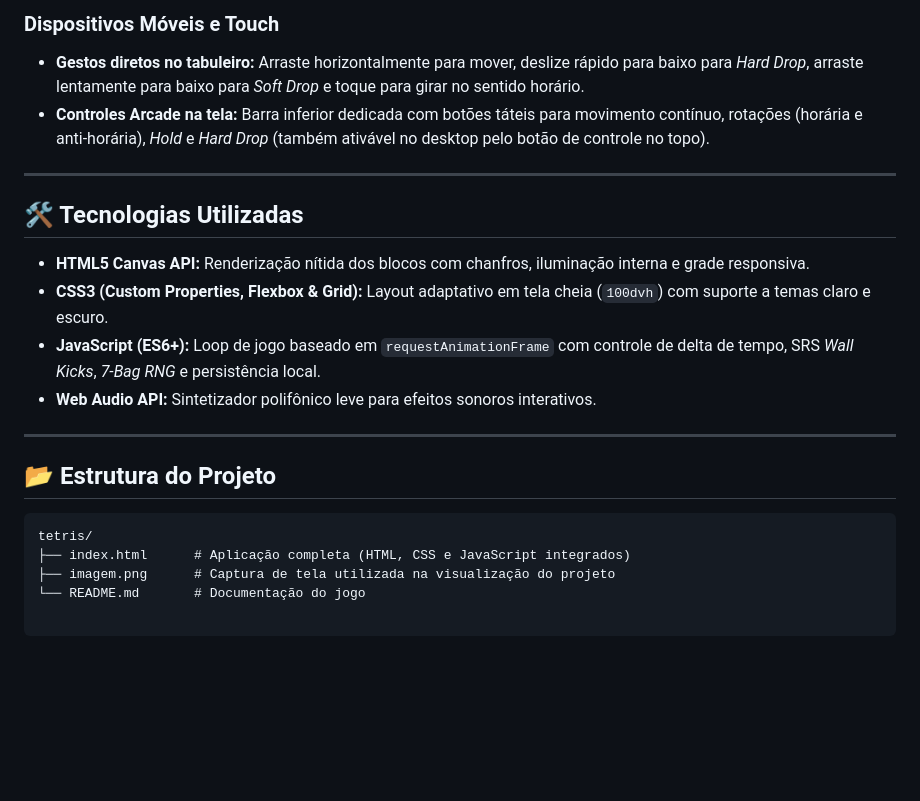
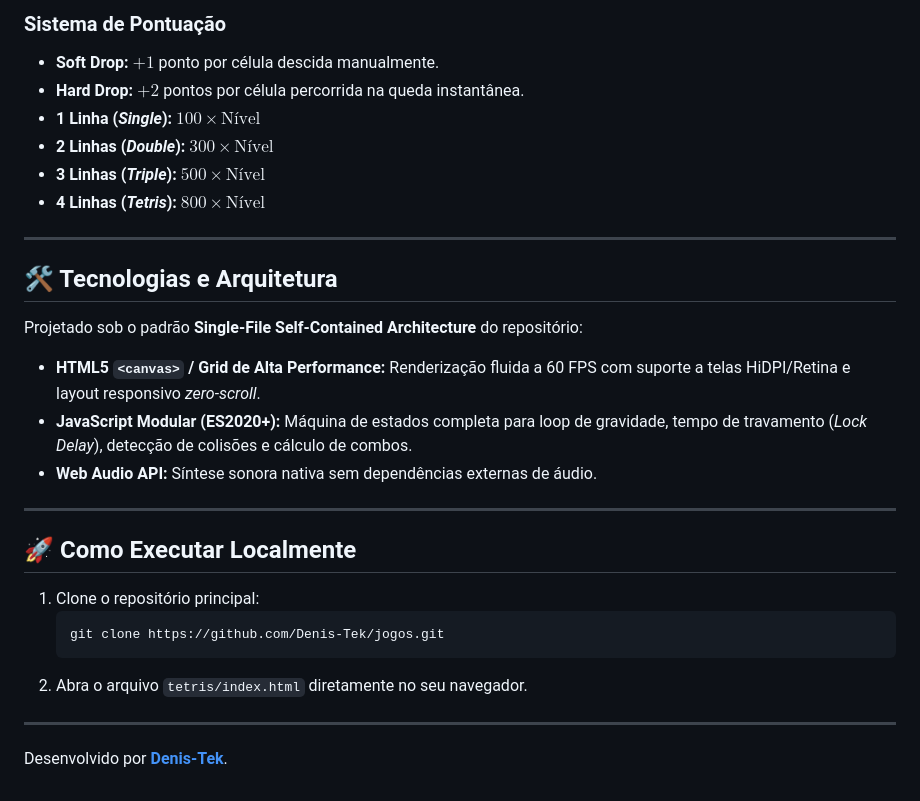
Before and after one commit to Denis-Tek/jogos, a Markdown page: tetris/readme.md, the part around one of its changes. Drawn GitHub-style; blank space fills up the shorter version.

````diff
--- a/tetris/readme.md
+++ b/tetris/readme.md
@@ -41,23 +39,32 @@ Versão moderna, responsiva e fiel às regras oficiais (*Tetris Guideline*) do c
 
-### Dispositivos Móveis e Touch
-* **Gestos diretos no tabuleiro:** Arraste horizontalmente para mover, deslize rápido para baixo para *Hard Drop*, arraste lentamente para baixo para *Soft Drop* e toque para girar no sentido horário.
-* **Controles Arcade na tela:** Barra inferior dedicada com botões táteis para movimento contínuo, rotações (horária e anti-horária), *Hold* e *Hard Drop* (também ativável no desktop pelo botão de controle no topo).
+### Sistema de Pontuação
+* **Soft Drop:** $+1$ ponto por célula descida manualmente.
+* **Hard Drop:** $+2$ pontos por célula percorrida na queda instantânea.
+* **1 Linha (*Single*):** $100 \times \text{Nível}$
+* **2 Linhas (*Double*):** $300 \times \text{Nível}$
+* **3 Linhas (*Triple*):** $500 \times \text{Nível}$
+* **4 Linhas (*Tetris*):** $800 \times \text{Nível}$
 
 ---
 
-## 🛠️ Tecnologias Utilizadas
+## 🛠️ Tecnologias e Arquitetura
 
-* **HTML5 Canvas API:** Renderização nítida dos blocos com chanfros, iluminação interna e grade responsiva.
-* **CSS3 (Custom Properties, Flexbox & Grid):** Layout adaptativo em tela cheia (`100dvh`) com suporte a temas claro e escuro.
-* **JavaScript (ES6+):** Loop de jogo baseado em `requestAnimationFrame` com controle de delta de tempo, SRS *Wall Kicks*, *7-Bag RNG* e persistência local.
-* **Web Audio API:** Sintetizador polifônico leve para efeitos sonoros interativos.
+Projetado sob o padrão **Single-File Self-Contained Architecture** do repositório:
+
+* **HTML5 `<canvas>` / Grid de Alta Performance:** Renderização fluida a 60 FPS com suporte a telas HiDPI/Retina e layout responsivo *zero-scroll*.
+* **JavaScript Modular (ES2020+):** Máquina de estados completa para loop de gravidade, tempo de travamento (*Lock Delay*), detecção de colisões e cálculo de combos.
+* **Web Audio API:** Síntese sonora nativa sem dependências externas de áudio.
 
 ---
 
-## 📂 Estrutura do Projeto
+## 🚀 Como Executar Localmente
 
-```text
-tetris/
-├── index.html      # Aplicação completa (HTML, CSS e JavaScript integrados)
-├── imagem.png      # Captura de tela utilizada na visualização do projeto
-└── README.md       # Documentação do jogo
+1. Clone o repositório principal:
+   ```bash
+   git clone https://github.com/Denis-Tek/jogos.git
+   ```
+2. Abra o arquivo `tetris/index.html` diretamente no seu navegador.
+
+---
+
+Desenvolvido por **[Denis-Tek](https://github.com/Denis-Tek)**.
````
Also changed, not shown: other parts of tetris/readme.md (+27 -29 lines), readme.md (+9 -4 lines), tetris/imagem.png, 1 other file.
